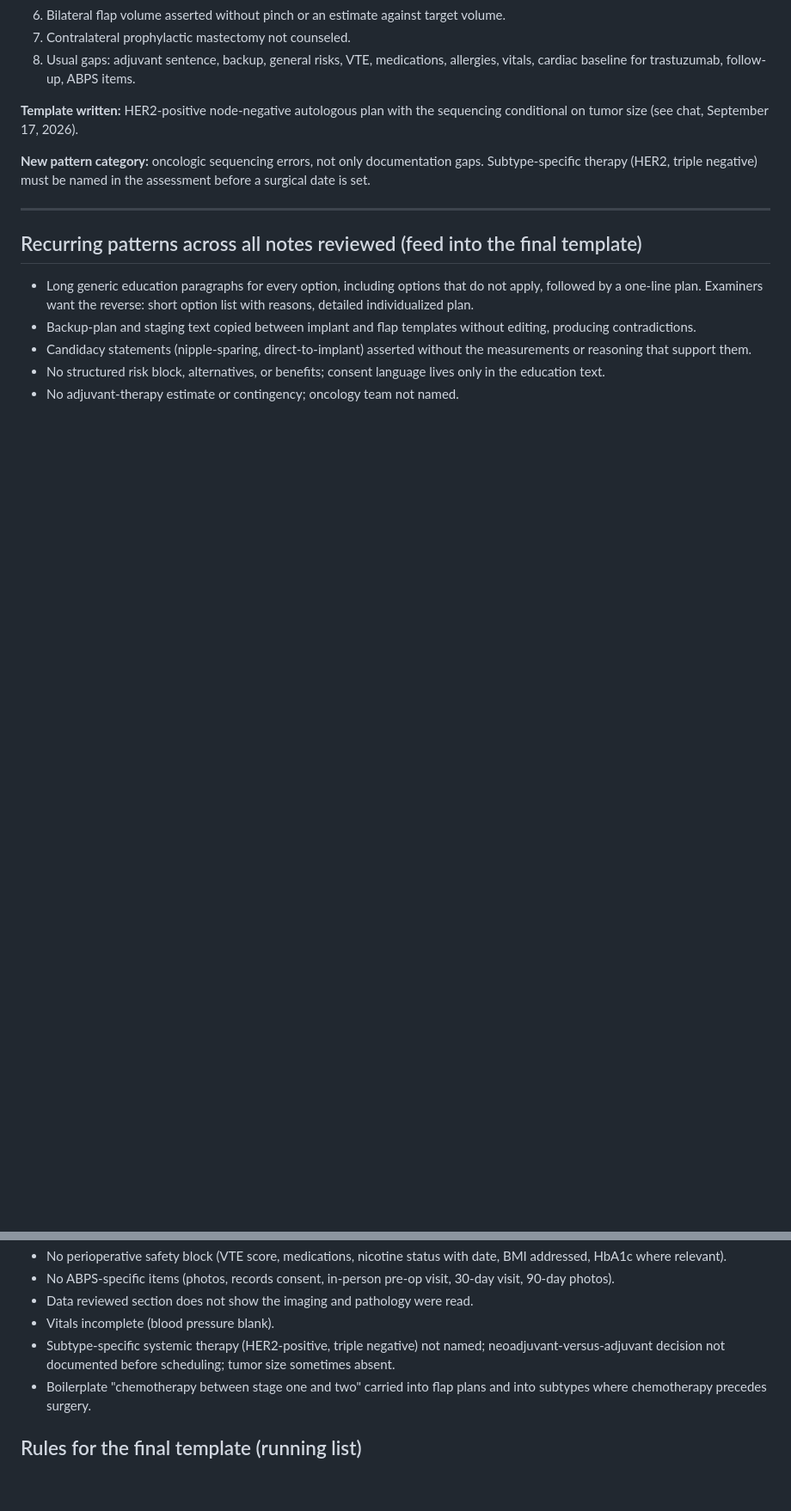
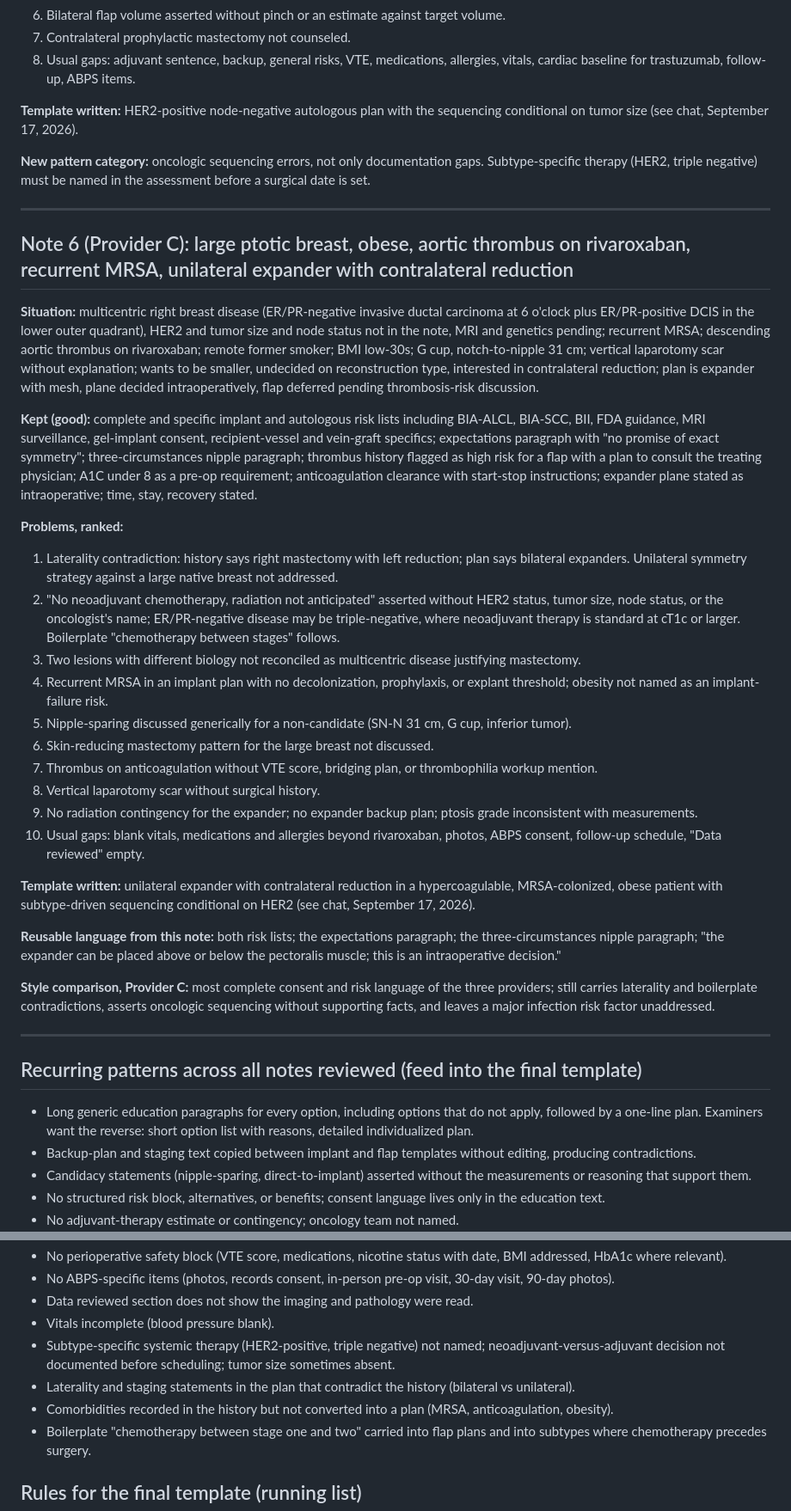
Before and after one commit to chief-svg/TSIALL-Mockup, a Markdown page: docs/Note-Review-Log.md, 2 parts joined by grey strips. Shown at 86% size. GitHub-like rendering; blank space fills up the shorter version.

Commit message:
Add note 6 (Provider C) to review log
Co-Authored-By: Claude Fable 5.1 <noreply@anthropic.com>
Claude-Session: https://claude.ai/code/session_01XkBHz6MmDdBkZsLSxZZXp2

```diff
--- a/docs/Note-Review-Log.md
+++ b/docs/Note-Review-Log.md
@@ -124,6 +124,32 @@ De-identified reviews of colleagues' breast reconstruction consult notes, evalua
 
 ---
 
+## Note 6 (Provider C): large ptotic breast, obese, aortic thrombus on rivaroxaban, recurrent MRSA, unilateral expander with contralateral reduction
+
+**Situation:** multicentric right breast disease (ER/PR-negative invasive ductal carcinoma at 6 o'clock plus ER/PR-positive DCIS in the lower outer quadrant), HER2 and tumor size and node status not in the note, MRI and genetics pending; recurrent MRSA; descending aortic thrombus on rivaroxaban; remote former smoker; BMI low-30s; G cup, notch-to-nipple 31 cm; vertical laparotomy scar without explanation; wants to be smaller, undecided on reconstruction type, interested in contralateral reduction; plan is expander with mesh, plane decided intraoperatively, flap deferred pending thrombosis-risk discussion.
+
+**Kept (good):** complete and specific implant and autologous risk lists including BIA-ALCL, BIA-SCC, BII, FDA guidance, MRI surveillance, gel-implant consent, recipient-vessel and vein-graft specifics; expectations paragraph with "no promise of exact symmetry"; three-circumstances nipple paragraph; thrombus history flagged as high risk for a flap with a plan to consult the treating physician; A1C under 8 as a pre-op requirement; anticoagulation clearance with start-stop instructions; expander plane stated as intraoperative; time, stay, recovery stated.
+
+**Problems, ranked:**
+1. Laterality contradiction: history says right mastectomy with left reduction; plan says bilateral expanders. Unilateral symmetry strategy against a large native breast not addressed.
+2. "No neoadjuvant chemotherapy, radiation not anticipated" asserted without HER2 status, tumor size, node status, or the oncologist's name; ER/PR-negative disease may be triple-negative, where neoadjuvant therapy is standard at cT1c or larger. Boilerplate "chemotherapy between stages" follows.
+3. Two lesions with different biology not reconciled as multicentric disease justifying mastectomy.
+4. Recurrent MRSA in an implant plan with no decolonization, prophylaxis, or explant threshold; obesity not named as an implant-failure risk.
+5. Nipple-sparing discussed generically for a non-candidate (SN-N 31 cm, G cup, inferior tumor).
+6. Skin-reducing mastectomy pattern for the large breast not discussed.
+7. Thrombus on anticoagulation without VTE score, bridging plan, or thrombophilia workup mention.
+8. Vertical laparotomy scar without surgical history.
+9. No radiation contingency for the expander; no expander backup plan; ptosis grade inconsistent with measurements.
+10. Usual gaps: blank vitals, medications and allergies beyond rivaroxaban, photos, ABPS consent, follow-up schedule, "Data reviewed" empty.
+
+**Template written:** unilateral expander with contralateral reduction in a hypercoagulable, MRSA-colonized, obese patient with subtype-driven sequencing conditional on HER2 (see chat, September 17, 2026).
+
+**Reusable language from this note:** both risk lists; the expectations paragraph; the three-circumstances nipple paragraph; "the expander can be placed above or below the pectoralis muscle; this is an intraoperative decision."
+
+**Style comparison, Provider C:** most complete consent and risk language of the three providers; still carries laterality and boilerplate contradictions, asserts oncologic sequencing without supporting facts, and leaves a major infection risk factor unaddressed.
+
+---
+
 ## Recurring patterns across all notes reviewed (feed into the final template)
 
 - Long generic education paragraphs for every option, including options that do not apply, followed by a one-line plan. Examiners want the reverse: short option list with reasons, detailed individualized plan.
@@ -136,6 +162,8 @@ De-identified reviews of colleagues' breast reconstruction consult notes, evalua
 - Data reviewed section does not show the imaging and pathology were read.
 - Vitals incomplete (blood pressure blank).
 - Subtype-specific systemic therapy (HER2-positive, triple negative) not named; neoadjuvant-versus-adjuvant decision not documented before scheduling; tumor size sometimes absent.
+- Laterality and staging statements in the plan that contradict the history (bilateral vs unilateral).
+- Comorbidities recorded in the history but not converted into a plan (MRSA, anticoagulation, obesity).
 - Boilerplate "chemotherapy between stage one and two" carried into flap plans and into subtypes where chemotherapy precedes surgery.
 
 ## Rules for the final template (running list)
```
Also changed, not shown: other parts of docs/Note-Review-Log.md (+3 -0 lines).
